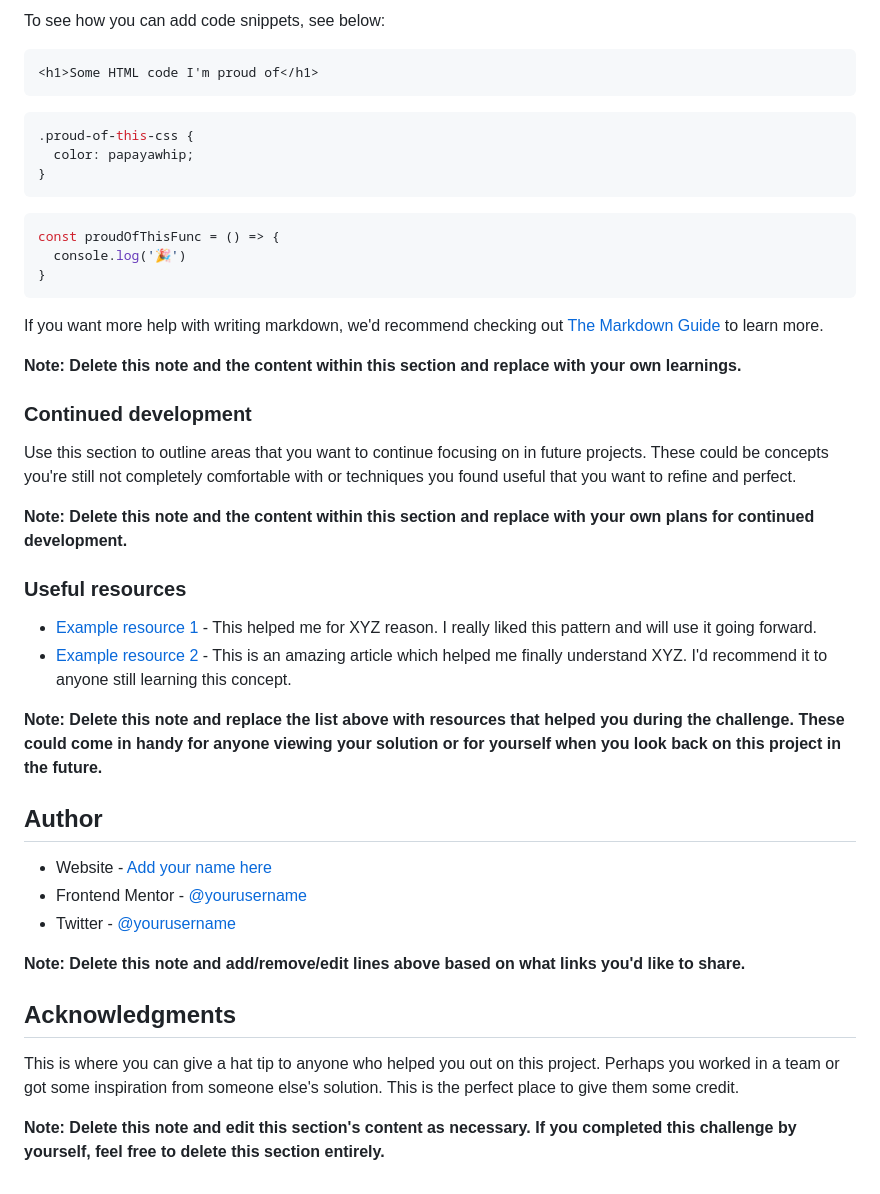
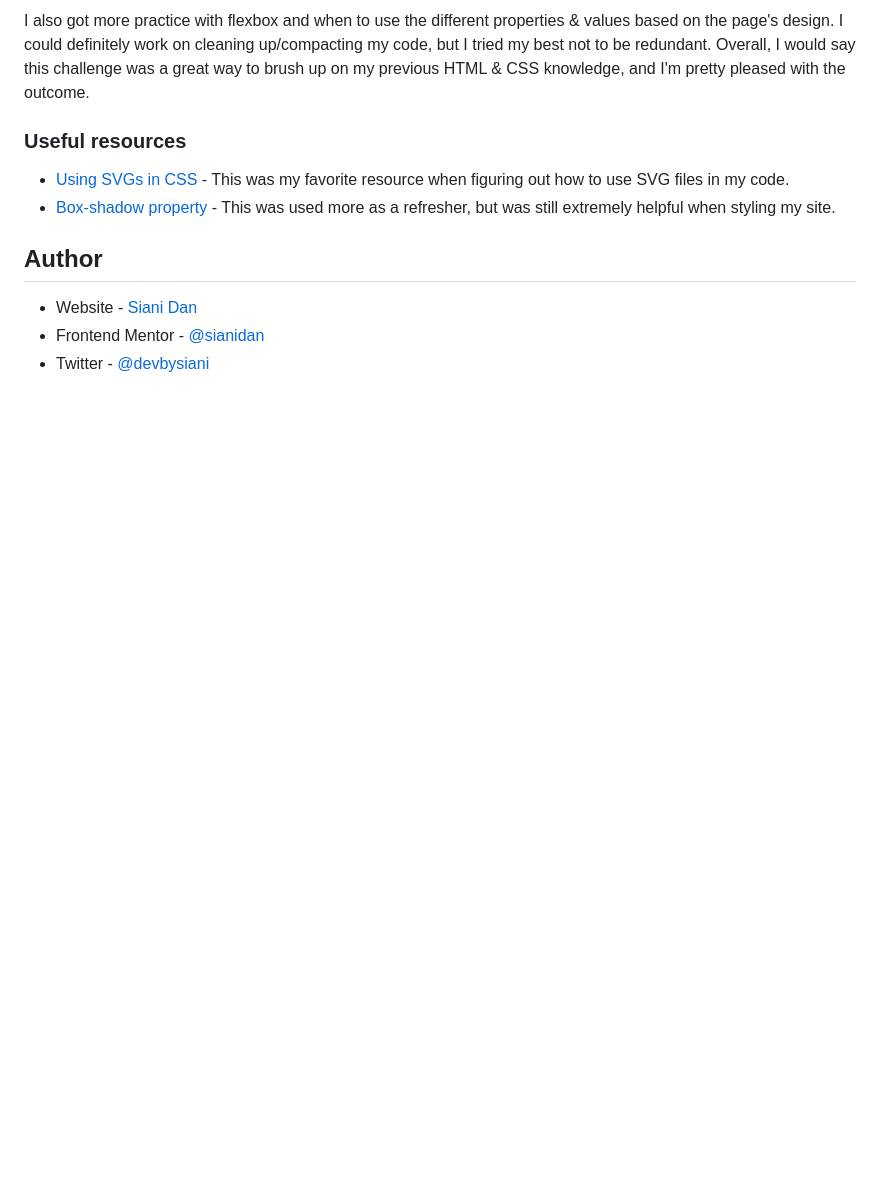
Before and after one commit to sianidan/Order-Summary-Component, a Markdown page: README.md, the part around the change printed below. Rendered like a GitHub page; blank space fills up the shorter version.

````diff
--- a/README.md
+++ b/README.md
@@ -64,47 +38,13 @@ Use this section to recap over some of your major learnings while working throug
 
-To see how you can add code snippets, see below:
-
-```html
-<h1>Some HTML code I'm proud of</h1>
-```
-```css
-.proud-of-this-css {
-  color: papayawhip;
-}
-```
-```js
-const proudOfThisFunc = () => {
-  console.log('🎉')
-}
-```
-
-If you want more help with writing markdown, we'd recommend checking out [The Markdown Guide](https://www.markdownguide.org/) to learn more.
-
-**Note: Delete this note and the content within this section and replace with your own learnings.**
-
-### Continued development
-
-Use this section to outline areas that you want to continue focusing on in future projects. These could be concepts you're still not completely comfortable with or techniques you found useful that you want to refine and perfect.
-
-**Note: Delete this note and the content within this section and replace with your own plans for continued development.**
+  I also got more practice with flexbox and when to use the different properties & values based on the page's design. I could definitely work on cleaning up/compacting my code, but I tried my best not to be redundant. Overall, I would say this challenge was a great way to brush up on my previous HTML & CSS knowledge, and I'm pretty pleased with the outcome.
 
 ### Useful resources
 
-- [Example resource 1](https://www.example.com) - This helped me for XYZ reason. I really liked this pattern and will use it going forward.
-- [Example resource 2](https://www.example.com) - This is an amazing article which helped me finally understand XYZ. I'd recommend it to anyone still learning this concept.
-
-**Note: Delete this note and replace the list above with resources that helped you during the challenge. These could come in handy for anyone viewing your solution or for yourself when you look back on this project in the future.**
+- [Using SVGs in CSS](https://www.freecodecamp.org/news/use-svg-images-in-css-html/) - This was my favorite resource when figuring out how to use SVG files in my code.
+- [Box-shadow property](https://developer.mozilla.org/en-US/docs/Web/CSS/box-shadow) - This was used more as a refresher, but was still extremely helpful when styling my site.
 
 ## Author
 
-- Website - [Add your name here](https://www.your-site.com)
-- Frontend Mentor - [@yourusername](https://www.frontendmentor.io/profile/yourusername)
-- Twitter - [@yourusername](https://www.twitter.com/yourusername)
-
-**Note: Delete this note and add/remove/edit lines above based on what links you'd like to share.**
-
-## Acknowledgments
-
-This is where you can give a hat tip to anyone who helped you out on this project. Perhaps you worked in a team or got some inspiration from someone else's solution. This is the perfect place to give them some credit.
-
-**Note: Delete this note and edit this section's content as necessary. If you completed this challenge by yourself, feel free to delete this section entirely.**
+- Website - [Siani Dan](https://github.com/sianidan)
+- Frontend Mentor - [@sianidan](https://www.frontendmentor.io/profile/sianidan)
+- Twitter - [@devbysiani](https://twitter.com/devbysiani)
````
Also changed, not shown: other parts of README.md (+2 -28 lines), design/active-states.jpg (deleted), design/desktop-design.jpg (deleted), design/desktop-preview.jpg (deleted), design/mobile-design.jpg (deleted), screenshot.png (added), 2 other files.
